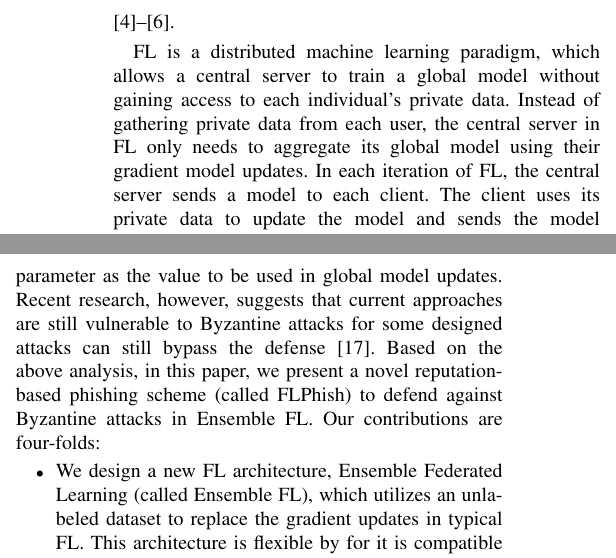
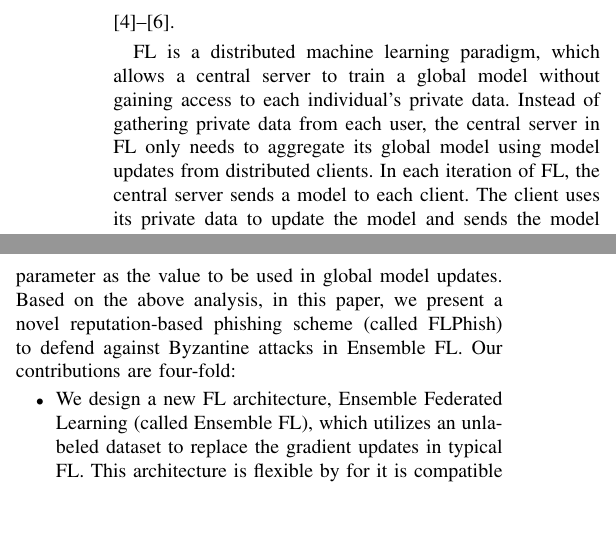
Before and after one commit to WhileBug/FLPhish, a LaTeX paper (Manuscript/FLPhish(Trans).tex): two parts of the columns of page 2 of 13, joined at a grey line, cut so that both start at the same text, the shorter picture padded with empty space. Compiled offline with pdfLaTeX.

Commit message:
FLPhish manuscript update

```diff
--- a/Manuscript/FLPhish(Trans).tex
+++ b/Manuscript/FLPhish(Trans).tex
@@ -113,11 +113,11 @@ Federated learning, ensemble learning, Bayesian inference reputation, phishing.
 \section{Introduction}
 \IEEEPARstart{M}{any} elements of our daily lives and society have benefited from deep learning tasks in natural language processing, computer vision, and anomaly detection. To learn complex rules, such activities necessitate a large dataset. In most cases, these huge datasets are acquired by the application developers from users, such as the online shopping app users' purchase record data, patients' clinical data and etc. Nonetheless, in recent years, there has been an explosion in social concerns about personal privacy, making it difficult to get data directly from consumers anymore. Under these circumstances, each individual's data is referred to as an `Isolated Data Island'. The existence of each `Isolated Data Island' drives the development of privacy-preserving solutions like Federated Learning \cite{ref_01_GoogleFL,ref_02_FLConcept,li2021a}. Google built the world's first product-level scalable mobile FL system based on TensorFlow\footnote{https://federated.withgoogle.com/}. Its FL system could be operated on thousands of mobile phones. Moreover, a team of WeBank developed an FL scheme called FATE\footnote{https://github.com/FederatedAI/FATE} for credit risk prediction. Furthermore, some former researchers have also applied FL in some industrial cyber–physical Systems \cite{ref_42_FLApp, ref_43_FLApp, hao2020hao}.
 
-\par FL is a distributed machine learning paradigm, which allows a central server to train a global model without gaining access to each individual's private data. Instead of gathering private data from each user, the central server in FL only needs to aggregate its global model using their gradient model updates. In each iteration of FL, the central server sends a model to each client. The client uses its private data to update the model and sends the model gradient update back to the central server. Then the central server aggregates all the clients' updates to a global model gradient update, and updates the global model. Thus, FL not only protects each participating individual's privacy, but also leverages the capabilities of the end users' computation and storage.
+\par FL is a distributed machine learning paradigm, which allows a central server to train a global model without gaining access to each individual's private data. Instead of gathering private data from each user, the central server in FL only needs to aggregate its global model using model updates from distributed clients. In each iteration of FL, the central server sends a model to each client. The client uses its private data to update the model and sends the model gradient update back to the central server. Then the central server aggregates all the clients' updates to a global model gradient update, and updates the global model. Thus, FL not only protects each participating individual's privacy, but also leverages the capabilities of the end users' computation and storage.
 
 \par Since thousands of clients from different sources may participate in the training process, security issues also exist in the distributed FL system. On one hand, former researchers have already studied the privacy problems of FL and have proposed the corresponding schemes to enhance privacy protection in FL \cite{ref_33_privacy, ref_34_VerifyNet, wang2019beyond}. On the other hand, FL clients may also be manipulated or poisoned by malicious attackers \cite{miao2018attack, laishram2016curie}. And such attacks are referred to as Byzantine attacks in wireless communication network \cite{ref_36_Byzantine,ref_37_Byzantine,ref_38_Byzantine,ref_40_Byzantine}. By poisoning the clients' datasets or directly manipulating the gradient updates, the incorrect gradient updates are sent by the malicious clients to the central server, which causes the central server's global updates to learn incorrect knowledge. As a result, this process renders the central server's global model obsolete. Furthermore, Byzantine attacks can be divided into two types based on the attack consequences: targeted attacks and untargeted attacks. The disturbed global model randomly delivers inaccurate predictions for the test dataset in untargeted attacks \cite{ref_04_model,ref_06_model,ref_07_data,yang2017generative,sun2018data}. In targeted attacks, the global model generates labels for the testing dataset in a predetermined pattern chosen by the attackers \cite{ref_08_data,ref_09_backdoor,ref_10_backdoor,ref_11_backdoor,ref_19_backdoor}.
 
-\par Former researchers have offered certain Byzantine-robust techniques to deal with malicious Byzantine clients under the FL application settings \cite{ref_12_defense,ref_13_defense,ref_15_defense,ref_16_defense,ref_17_defense,ref_28_defense,ref_29_defense,ref_30_defense,ref_31_defense,ref_32_defense}. In the presence of a bounded number of malicious clients, Byzantine-robust approaches aim to develop a global model with high accuracy. According to their different mechanisms, we divide Byzantine-robust approaches into two major types. The first (named Byzantine-Detection) is based on the creation of a Byzantine-robust aggregation rule that distinguishes questionable customers from benign clients. The server then eliminates the suspected clients' gradient updates from the aggregation process. For instance, in the DRACO scheme proposed by Chen \textit{et al.}, each node analyzes duplicate gradients that the parameter server uses to mitigate the effects of adversarial updates \cite{ref_13_defense}. Another type of Byzantine-robust approach (named Byzantine-Tolerance) aims to ensure that the aggregation process is tolerant of Byzantine clients' poisoned updates without excluding Byzantine clients like Median \cite{ref_16_defense}. In Median, The FL server sorts the values of each parameter and selects the median value of each parameter as the value to be used in global model updates. Recent research, however, suggests that current approaches are still vulnerable to Byzantine attacks for some designed attacks can still bypass the defense \cite{ref_06_model}. Based on the above analysis, in this paper, we present a novel reputation-based phishing scheme (called FLPhish) to defend against Byzantine attacks in Ensemble FL. Our contributions are four-folds:
+\par Former researchers have offered certain Byzantine-robust techniques to deal with malicious Byzantine clients under the FL application settings \cite{ref_12_defense,ref_13_defense,ref_15_defense,ref_16_defense,ref_17_defense,ref_28_defense,ref_29_defense,ref_30_defense,ref_31_defense,ref_32_defense}. In the presence of a bounded number of malicious clients, Byzantine-robust approaches aim to develop a global model with high accuracy. According to their different mechanisms, we divide Byzantine-robust approaches into two major types. The first (named Byzantine-Detection) is based on the creation of a Byzantine-robust aggregation rule that distinguishes questionable customers from benign clients. The server then eliminates the suspected clients' gradient updates from the aggregation process. For instance, in the DRACO scheme proposed by Chen \textit{et al.}, each node analyzes duplicate gradients that the parameter server uses to mitigate the effects of adversarial updates \cite{ref_13_defense}. Another type of Byzantine-robust approach (named Byzantine-Tolerance) aims to ensure that the aggregation process is tolerant of Byzantine clients' poisoned updates without excluding Byzantine clients like Median \cite{ref_16_defense}. In Median, The FL server sorts the values of each parameter and selects the median value of each parameter as the value to be used in global model updates. Based on the above analysis, in this paper, we present a novel reputation-based phishing scheme (called FLPhish) to defend against Byzantine attacks in Ensemble FL. Our contributions are four-fold:
 \begin{itemize}
   \item We design a new FL architecture, Ensemble Federated Learning (called Ensemble FL), which utilizes an unlabeled dataset to replace the gradient updates in typical FL. This architecture is flexible by for it is compatible with different deep learning models in different clients.
   \item We craft a `phishing' method based on Ensemble FL to detect Byzantine attacks. The `phishing' method employs the labeled dataset to detect the potential Byzantine clients in the Ensemble FL system, which preserves the security of Ensemble FL.
```
Also changed, not shown: Manuscript/FLPhish(Trans).pdf, Manuscript/FLPhish(Trans).tex (2 more changed lines), 3 other files.
